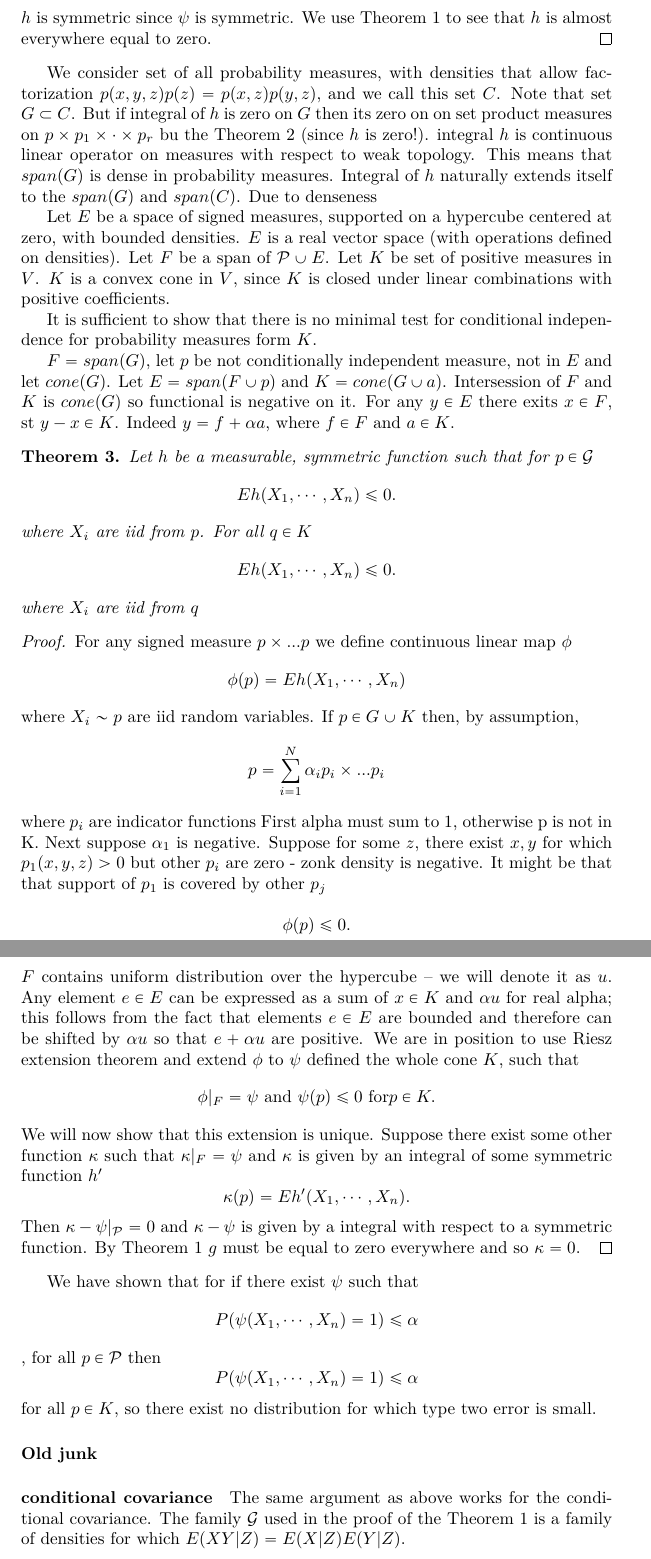
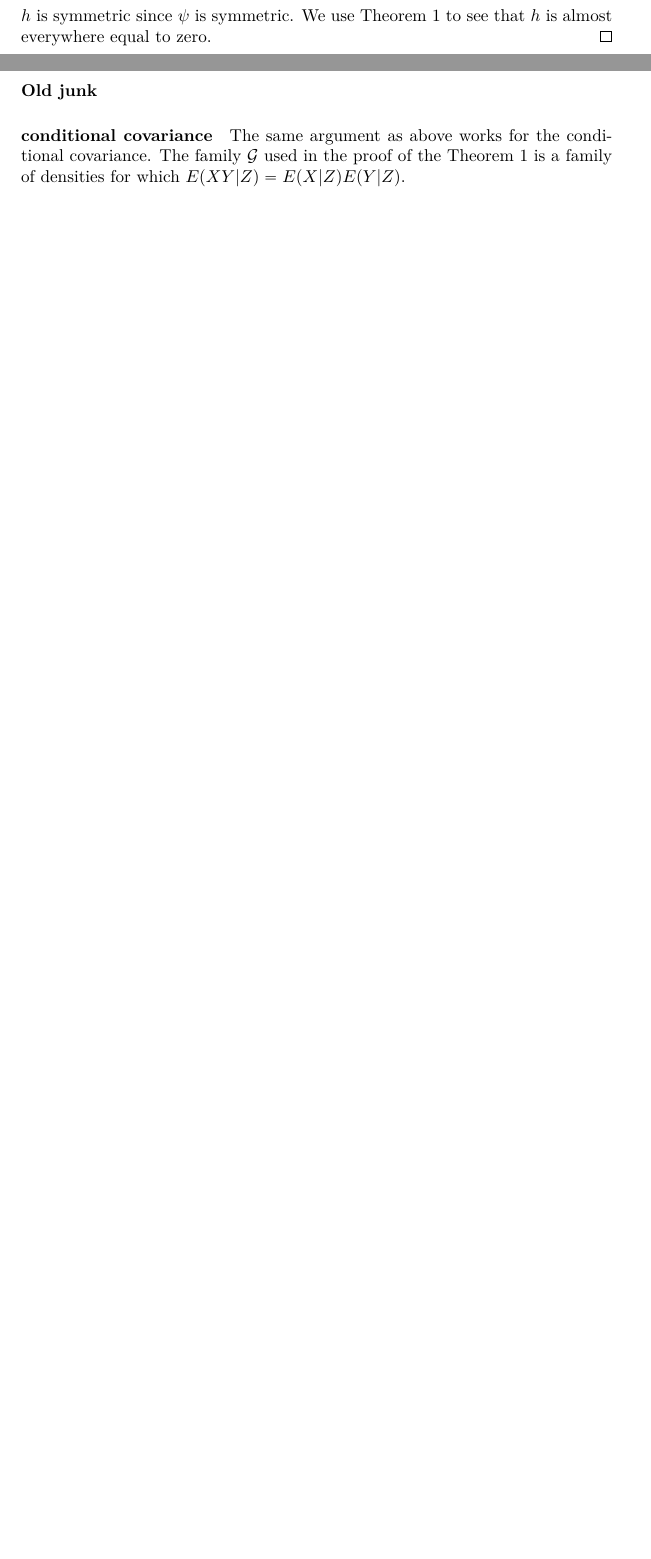
Before and after one commit to kacperChwialkowski/CI_testing, a LaTeX document (citesting.tex): two parts of pages 4 and 5 of 8 before the commit and two parts of pages 3 and 4 of 7 after it, joined at a grey line, cut so that both start at the same text, the shorter picture padded with empty space. Compiled offline with XeLaTeX.

Commit message:
removing old hb wrong proof

```diff
--- a/citesting.tex
+++ b/citesting.tex
@@ -170,77 +170,6 @@ Put $h(x) = 1_{\psi(x) =1 } - C$, where $C = P( \psi(X) =1)$. Indeed,
  \]
 $h$ is symmetric since $\psi$ is symmetric. We use Theorem \ref{th:1} to see that $h$ is almost everywhere equal to zero.
 \end{proof}
-
-We consider set of all probability measures, with densities that allow factorization $p(x,y,z)p(z) = p(x,z)p(y,z)$, and we call this set $C$. Note that set $G \subset C$. But if integral of $h$ is zero on $G$ then its zero on on set product measures on $p \times p_1 \times \cdot \times p_r$ bu the Theorem 2 (since $h$ is zero!).  integral $h$ is continuous linear operator on measures with respect to weak topology. This means that $span(G)$ is dense in probability measures. Integral of $h$ naturally extends itself to the $span(G)$ and $span(C)$. Due to denseness
-
-Let $E$ be a space of signed measures, supported on a hypercube centered at zero, with bounded densities. $E$ is a real vector space (with operations defined on densities). Let $F$ be a span of $\mathcal P \cup E$. Let $K$ be set of positive measures in $V$. $K$ is a convex cone in $V$, since $K$ is closed under linear combinations with positive coefficients.
-
-It is sufficient to show that there is no minimal test for conditional independence for probability measures form $K$.
-
-$F = span(G)$, let $p$ be not conditionally independent measure, not in $E$ and let $cone(G)$.
-Let $E = span(F \cup p)$ and $K= cone(G \cup a)$. Intersession of $F$ and $K$ is $cone(G)$ so functional is negative on it.
-For any $y \in E$ there exits $x \in F$, st $y-x \in K$.  Indeed $y = f + \alpha a$, where $f \in F$ and $a \in K$.
-
-
-
-
-
-\begin{Theorem}
- Let $h$ be a measurable, symmetric function such that for $p \in \mathcal G$
- \[
- E h(X_1, \cdots , X_n) \leq 0.
-\]
-where $X_i$ are iid from $p$. For all $q \in K$
-\[
- E h(X_1, \cdots , X_n) \leq 0.
-\]
-where $X_i$ are iid from $q$
-\end{Theorem}
-
-\begin{proof}
-
- For any signed measure  $p \times ... p$ we define continuous linear map $\phi$
- \[
-  \phi(p) =  E h(X_1, \cdots , X_n)
- \]
-where $X_i \sim p$ are iid random variables. If $p \in G \cup K$ then, by assumption,
-\[
- p = \sum_{i=1}^N \alpha_i p_i \times ... p_i
-\]
-where $p_i$ are indicator functions
-First alpha must sum to 1, otherwise p is not in K. Next suppose $\alpha_1$ is negative. Suppose for some $z$, there exist $x,y$ for which
-$p_1(x,y,z) >0 $ but other $p_i$ are zero - zonk density is negative. It might be that that support of $p_1$ is covered by other $p_j$
-
-
-
-\[
-  \phi(p) \leq 0.
-\]
-$F$ contains uniform distribution over the hypercube -- we will denote it as $u$. Any element  $e \in E$ can be expressed as a sum of $x \in K$ and $\alpha u$ for real alpha; this follows from the fact that elements  $ e \in E$ are bounded and therefore can be shifted by $\alpha u$ so that $e + \alpha u$ are positive. We are in position to use Riesz extension theorem and extend $\phi$ to $\psi$ defined the whole cone $K$, such that
-\[
- \phi |_{F} = \psi \text{ and } \psi(p) \leq 0 \text{ for} p \in K.
-\]
-We will now show that this extension is unique. Suppose there exist some other function $\kappa$ such that $\kappa |_{F} = \psi$ and $\kappa$ is given by an integral of some symmetric function $h'$
- \[
-  \kappa(p) =  E h'(X_1, \cdots , X_n).
- \]
-Then $\kappa - \psi |_{\mathcal{P}} = 0$ and $\kappa - \psi$ is given by a integral with respect to a symmetric function. By Theorem \ref{th:1} $g$ must be equal to zero everywhere and so $\kappa =0$.
-\end{proof}
-
-We have shown that for if there exist $\psi$ such that
-$$P(\psi(X_1,\cdots, X_n) = 1) \leq \alpha$$,
-for all $p \in \mathcal{P}$ then
-\[
- P(\psi(X_1,\cdots, X_n) = 1) \leq \alpha
-\]
-for all $p \in K$, so there exist no distribution for which type two error is small.
-
-
-
-
-
-
-
 
 
 
```
